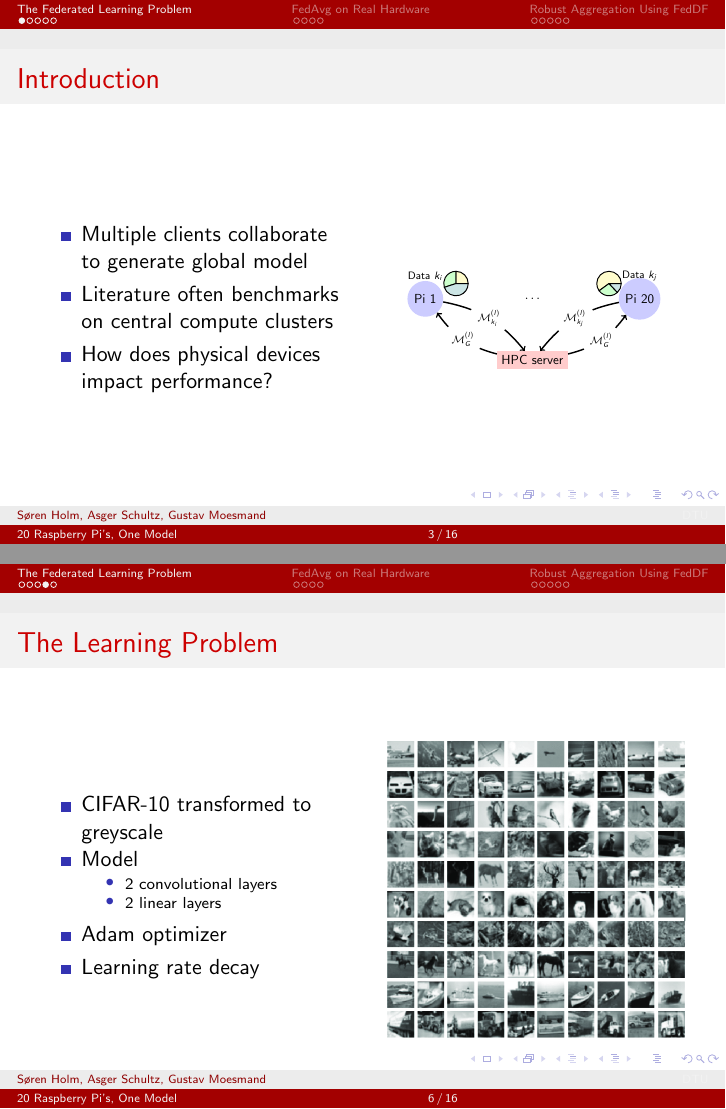
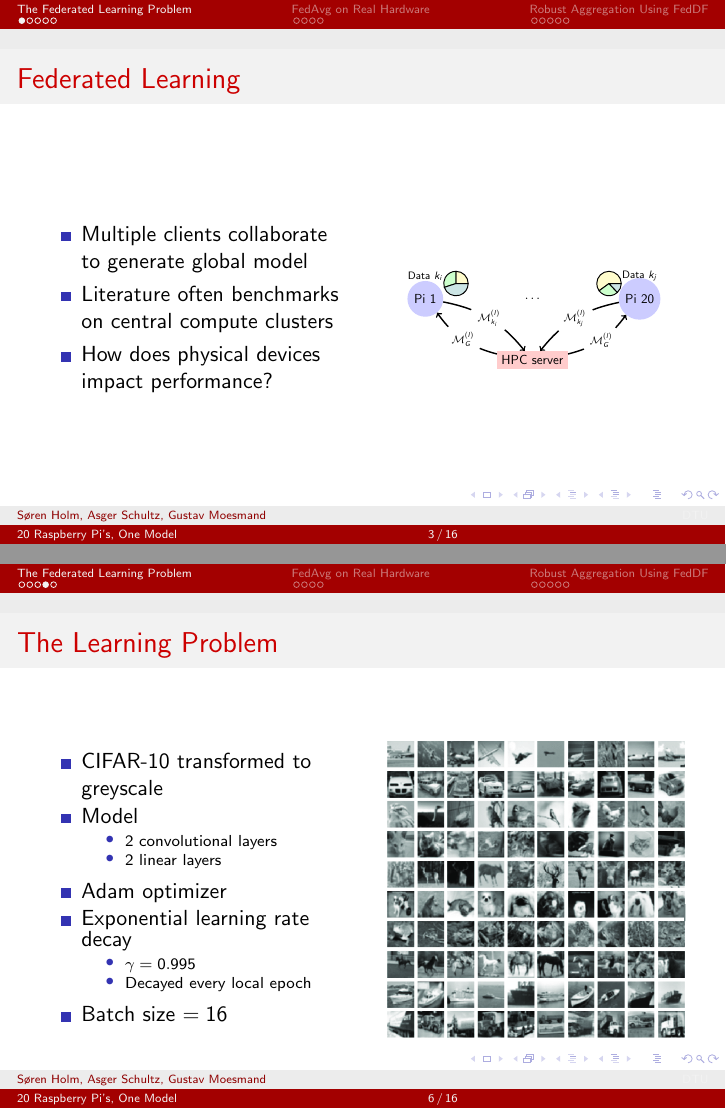
Before and after one commit to peleiden/federated, LaTeX slides (reports/slides.tex): pages 3 and 6 of 16, joined at a grey line. Compiled offline with pdfLaTeX.

Commit message:
changed slides a bit

```diff
--- a/reports/slides.tex
+++ b/reports/slides.tex
@@ -63,7 +63,7 @@
 
 \section{The Federated Learning Problem}
 \begin{frame}
-	\frametitle{Introduction}
+	\frametitle{Federated Learning}
 	\noindent
 	\begin{columns}
 		\begin{column}{.5\textwidth}
@@ -129,7 +129,12 @@
 						\item 2 linear layers
 					\end{itemize}
 				\item Adam optimizer
-                                \item Learning rate decay
+                                \item Exponential learning rate decay
+					\begin{itemize}
+						\item $\gamma = 0.995$
+						\item Decayed every local epoch
+					\end{itemize}
+				\item Batch size $= 16$
 			\end{itemize}
 		\end{column}
 		\begin{column}{.5\textwidth}
```
